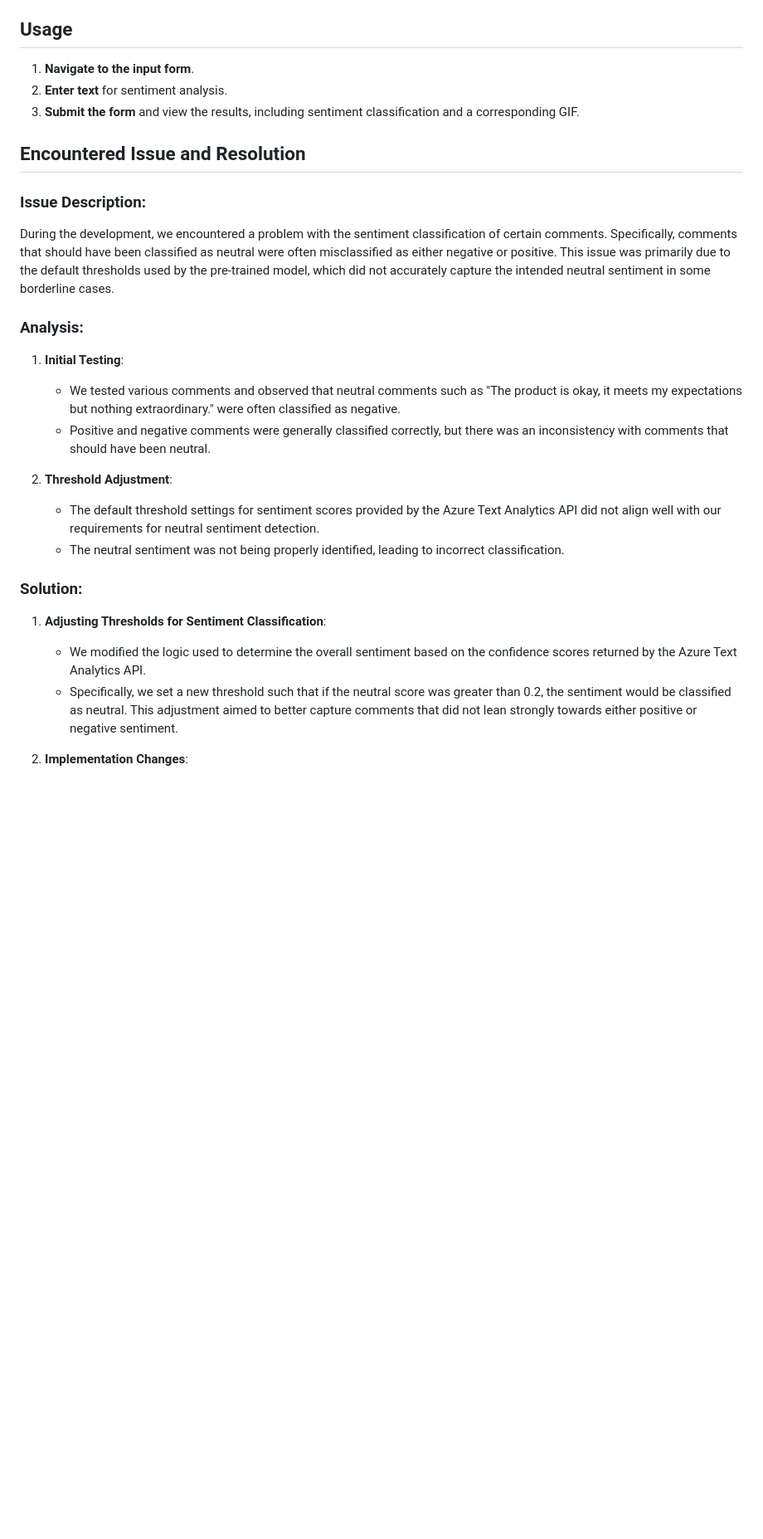
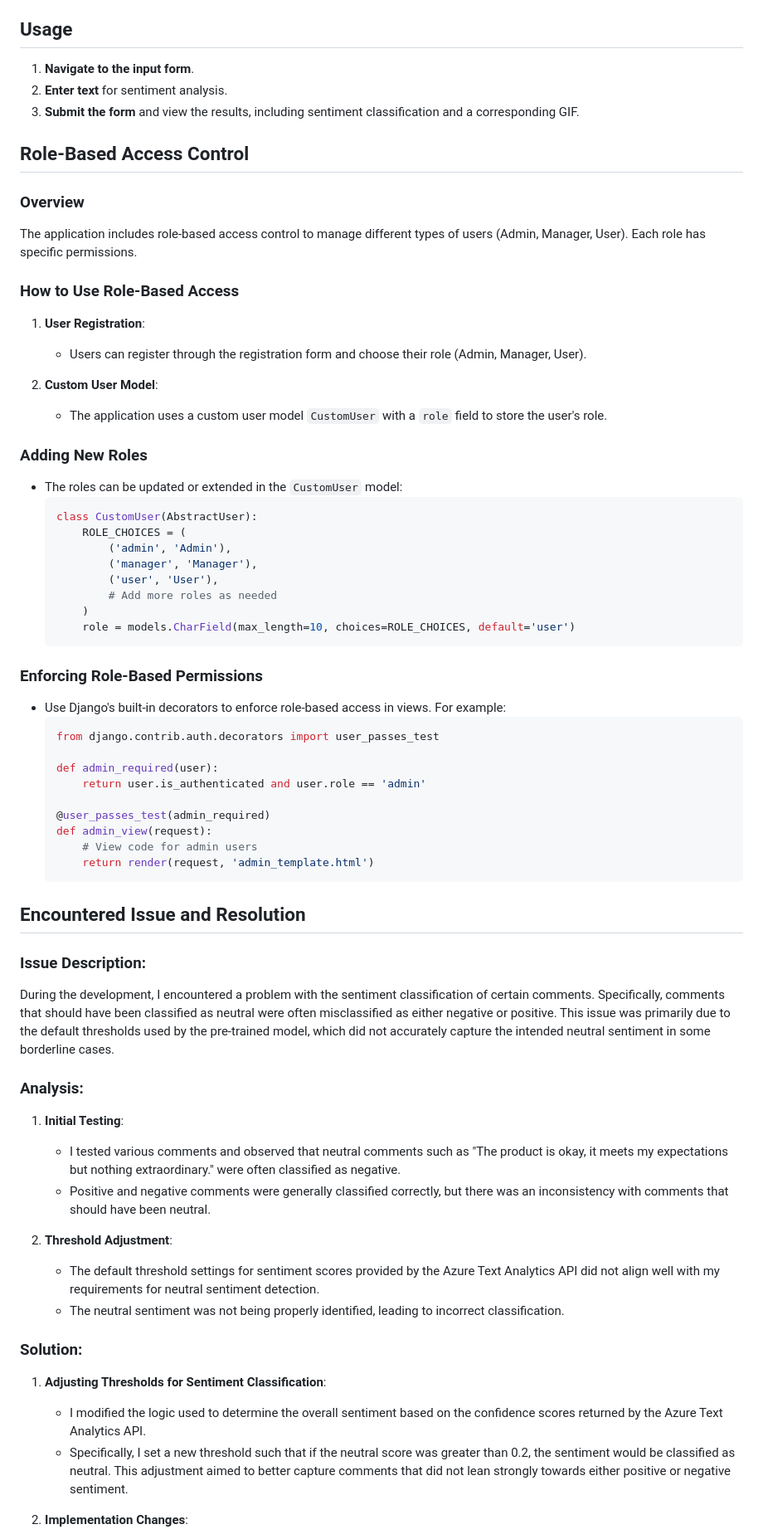
Before and after one commit to HashimZureikat/Feed_Back_Analysis, a Markdown page: README.md, the part around the change printed below. Shown: that part at 83% size. Drawn GitHub-style; blank space fills up the shorter version.

````diff
--- a/README.md
+++ b/README.md
@@ -109,23 +114,63 @@ FeedbackAnalysis/
 2. **Enter text** for sentiment analysis.
 3. **Submit the form** and view the results, including sentiment classification and a corresponding GIF.
 
+## Role-Based Access Control
+
+### Overview
+The application includes role-based access control to manage different types of users (Admin, Manager, User). Each role has specific permissions.
+
+### How to Use Role-Based Access
+
+1. **User Registration**:
+   - Users can register through the registration form and choose their role (Admin, Manager, User).
+
+2. **Custom User Model**:
+   - The application uses a custom user model `CustomUser` with a `role` field to store the user's role.
+
+### Adding New Roles
+- The roles can be updated or extended in the `CustomUser` model:
+  ```python
+  class CustomUser(AbstractUser):
+      ROLE_CHOICES = (
+          ('admin', 'Admin'),
+          ('manager', 'Manager'),
+          ('user', 'User'),
+          # Add more roles as needed
+      )
+      role = models.CharField(max_length=10, choices=ROLE_CHOICES, default='user')
+  ```
+
+### Enforcing Role-Based Permissions
+- Use Django's built-in decorators to enforce role-based access in views. For example:
+  ```python
+  from django.contrib.auth.decorators import user_passes_test
+
+  def admin_required(user):
+      return user.is_authenticated and user.role == 'admin'
+
+  @user_passes_test(admin_required)
+  def admin_view(request):
+      # View code for admin users
+      return render(request, 'admin_template.html')
+  ```
+
 ## Encountered Issue and Resolution
 
 ### Issue Description:
-During the development, we encountered a problem with the sentiment classification of certain comments. Specifically, comments that should have been classified as neutral were often misclassified as either negative or positive. This issue was primarily due to the default thresholds used by the pre-trained model, which did not accurately capture the intended neutral sentiment in some borderline cases.
+During the development, I encountered a problem with the sentiment classification of certain comments. Specifically, comments that should have been classified as neutral were often misclassified as either negative or positive. This issue was primarily due to the default thresholds used by the pre-trained model, which did not accurately capture the intended neutral sentiment in some borderline cases.
 
 ### Analysis:
 1. **Initial Testing**:
-   - We tested various comments and observed that neutral comments such as "The product is okay, it meets my expectations but nothing extraordinary." were often classified as negative.
+   - I tested various comments and observed that neutral comments such as "The product is okay, it meets my expectations but nothing extraordinary." were often classified as negative.
    - Positive and negative comments were generally classified correctly, but there was an inconsistency with comments that should have been neutral.
 
 2. **Threshold Adjustment**:
-   - The default threshold settings for sentiment scores provided by the Azure Text Analytics API did not align well with our requirements for neutral sentiment detection.
+   - The default threshold settings for sentiment scores provided by the Azure Text Analytics API did not align well with my requirements for neutral sentiment detection.
    - The neutral sentiment was not being properly identified, leading to incorrect classification.
 
 ### Solution:
 1. **Adjusting Thresholds for Sentiment Classification**:
-   - We modified the logic used to determine the overall sentiment based on the confidence scores returned by the Azure Text Analytics API.
-   - Specifically, we set a new threshold such that if the neutral score was greater than 0.2, the sentiment would be classified as neutral. This adjustment aimed to better capture comments that did not lean strongly towards either positive or negative sentiment.
+   - I modified the logic used to determine the overall sentiment based on the confidence scores returned by the Azure Text Analytics API.
+   - Specifically, I set a new threshold such that if the neutral score was greater than 0.2, the sentiment would be classified as neutral. This adjustment aimed to better capture comments that did not lean strongly towards either positive or negative sentiment.
 
 2. **Implementation Changes**:
````
Also changed, not shown: other parts of README.md (+9 -5 lines).
